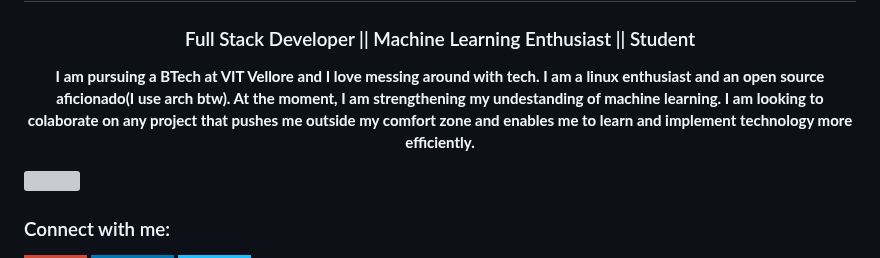
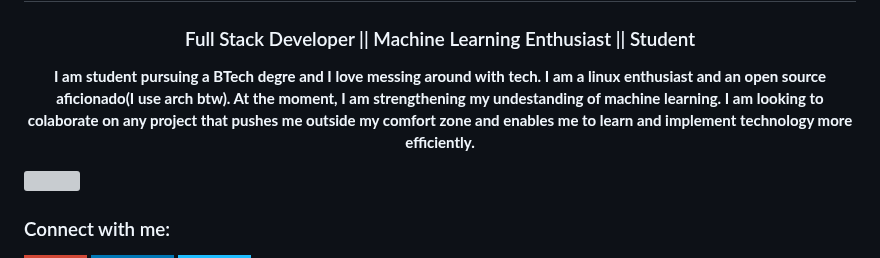
Before and after one commit to viraj-s15/viraj-s15, a Markdown page: README.md, the part around the change. Drawn GitHub-style; badges without logos; grey boxes are pictures that could not be loaded.

```diff
--- a/README.md
+++ b/README.md
@@ -4,7 +4,7 @@
 
 
 <div align="center">
-  <p><b>I am pursuing a BTech  at VIT Vellore and I love messing around with tech. I am a linux enthusiast and an open source aficionado(I use arch btw). At the moment, I am strengthening my undestanding of machine learning. I am looking to colaborate on any project that pushes me outside my comfort zone and enables me to learn and implement technology more efficiently.</p></b>
+  <p><b>I am student pursuing a BTech degre and I love messing around with tech. I am a linux enthusiast and an open source aficionado(I use arch btw). At the moment, I am strengthening my undestanding of machine learning. I am looking to colaborate on any project that pushes me outside my comfort zone and enables me to learn and implement technology more efficiently.</p></b>
 </div>
 
  ![](https://komarev.com/ghpvc/?username=viraj-s15&style=for-the-badge)
```
